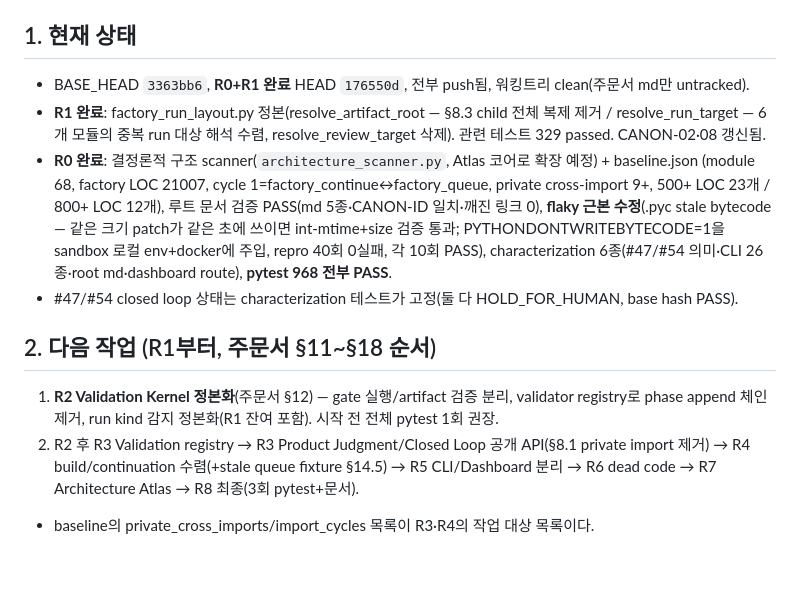
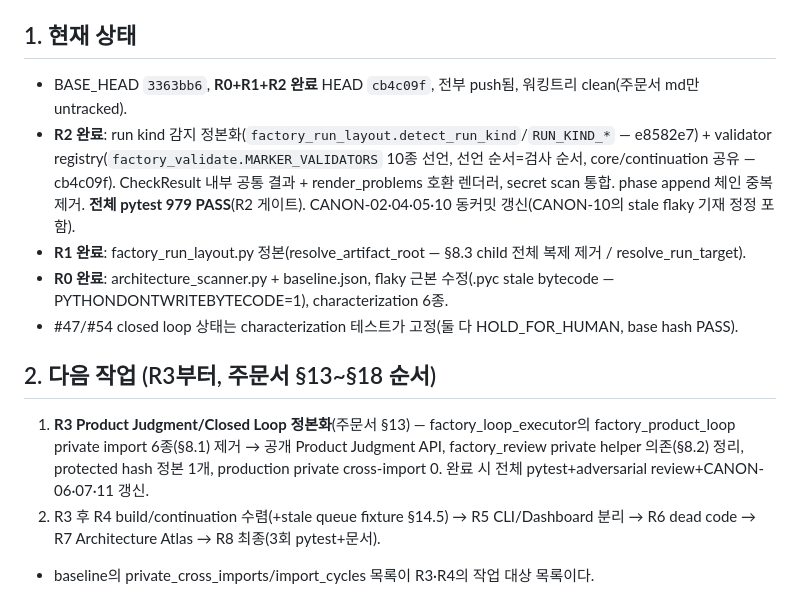
Before and after one commit to BN8624/RIM, a Markdown page: REENTRY.md, the part around the change. Drawn GitHub-style; blank space fills up the shorter version.

Commit message:
docs: REENTRY R2 완료 체크포인트 (Structural Reset, 다음 R3)
Co-Authored-By: Claude Fable 5 <noreply@anthropic.com>

```diff
--- a/REENTRY.md
+++ b/REENTRY.md
@@ -7,23 +7,24 @@
 
 ## 1. 현재 상태
 
-- BASE_HEAD `3363bb6`, **R0+R1 완료** HEAD `176550d`, 전부 push됨, 워킹트리 clean(주문서 md만 untracked).
-- **R1 완료**: factory_run_layout.py 정본(resolve_artifact_root — §8.3 child 전체 복제 제거 / resolve_run_target —
-  6개 모듈의 중복 run 대상 해석 수렴, resolve_review_target 삭제). 관련 테스트 329 passed. CANON-02·08 갱신됨.
-- **R0 완료**: 결정론적 구조 scanner(`architecture_scanner.py`, Atlas 코어로 확장 예정) + baseline.json
-  (module 68, factory LOC 21007, cycle 1=factory_continue↔factory_queue, private cross-import 9+,
-  500+ LOC 23개 / 800+ LOC 12개), 루트 문서 검증 PASS(md 5종·CANON-ID 일치·깨진 링크 0),
-  **flaky 근본 수정**(.pyc stale bytecode — 같은 크기 patch가 같은 초에 쓰이면 int-mtime+size 검증 통과;
-  PYTHONDONTWRITEBYTECODE=1을 sandbox 로컬 env+docker에 주입, repro 40회 0실패, 각 10회 PASS),
-  characterization 6종(#47/#54 의미·CLI 26종·root md·dashboard route), **pytest 968 전부 PASS**.
+- BASE_HEAD `3363bb6`, **R0+R1+R2 완료** HEAD `cb4c09f`, 전부 push됨, 워킹트리 clean(주문서 md만 untracked).
+- **R2 완료**: run kind 감지 정본화(`factory_run_layout.detect_run_kind`/`RUN_KIND_*` — e8582e7) +
+  validator registry(`factory_validate.MARKER_VALIDATORS` 10종 선언, 선언 순서=검사 순서,
+  core/continuation 공유 — cb4c09f). CheckResult 내부 공통 결과 + render_problems 호환 렌더러,
+  secret scan 통합. phase append 체인 중복 제거. **전체 pytest 979 PASS**(R2 게이트).
+  CANON-02·04·05·10 동커밋 갱신(CANON-10의 stale flaky 기재 정정 포함).
+- **R1 완료**: factory_run_layout.py 정본(resolve_artifact_root — §8.3 child 전체 복제 제거 / resolve_run_target).
+- **R0 완료**: architecture_scanner.py + baseline.json, flaky 근본 수정(.pyc stale bytecode —
+  PYTHONDONTWRITEBYTECODE=1), characterization 6종.
 - #47/#54 closed loop 상태는 characterization 테스트가 고정(둘 다 HOLD_FOR_HUMAN, base hash PASS).
 
-## 2. 다음 작업 (R1부터, 주문서 §11~§18 순서)
+## 2. 다음 작업 (R3부터, 주문서 §13~§18 순서)
 
-1. **R2 Validation Kernel 정본화**(주문서 §12) — gate 실행/artifact 검증 분리, validator registry로
-   phase append 체인 제거, run kind 감지 정본화(R1 잔여 포함). 시작 전 전체 pytest 1회 권장.
-2. R2 후 R3 Validation registry → R3 Product Judgment/Closed Loop 공개 API(§8.1 private import 제거)
-   → R4 build/continuation 수렴(+stale queue fixture §14.5) → R5 CLI/Dashboard 분리
+1. **R3 Product Judgment/Closed Loop 정본화**(주문서 §13) — factory_loop_executor의
+   factory_product_loop private import 6종(§8.1) 제거 → 공개 Product Judgment API,
+   factory_review private helper 의존(§8.2) 정리, protected hash 정본 1개,
+   production private cross-import 0. 완료 시 전체 pytest+adversarial review+CANON-06·07·11 갱신.
+2. R3 후 R4 build/continuation 수렴(+stale queue fixture §14.5) → R5 CLI/Dashboard 분리
    → R6 dead code → R7 Architecture Atlas → R8 최종(3회 pytest+문서).
 - baseline의 private_cross_imports/import_cycles 목록이 R3·R4의 작업 대상 목록이다.
 
```
